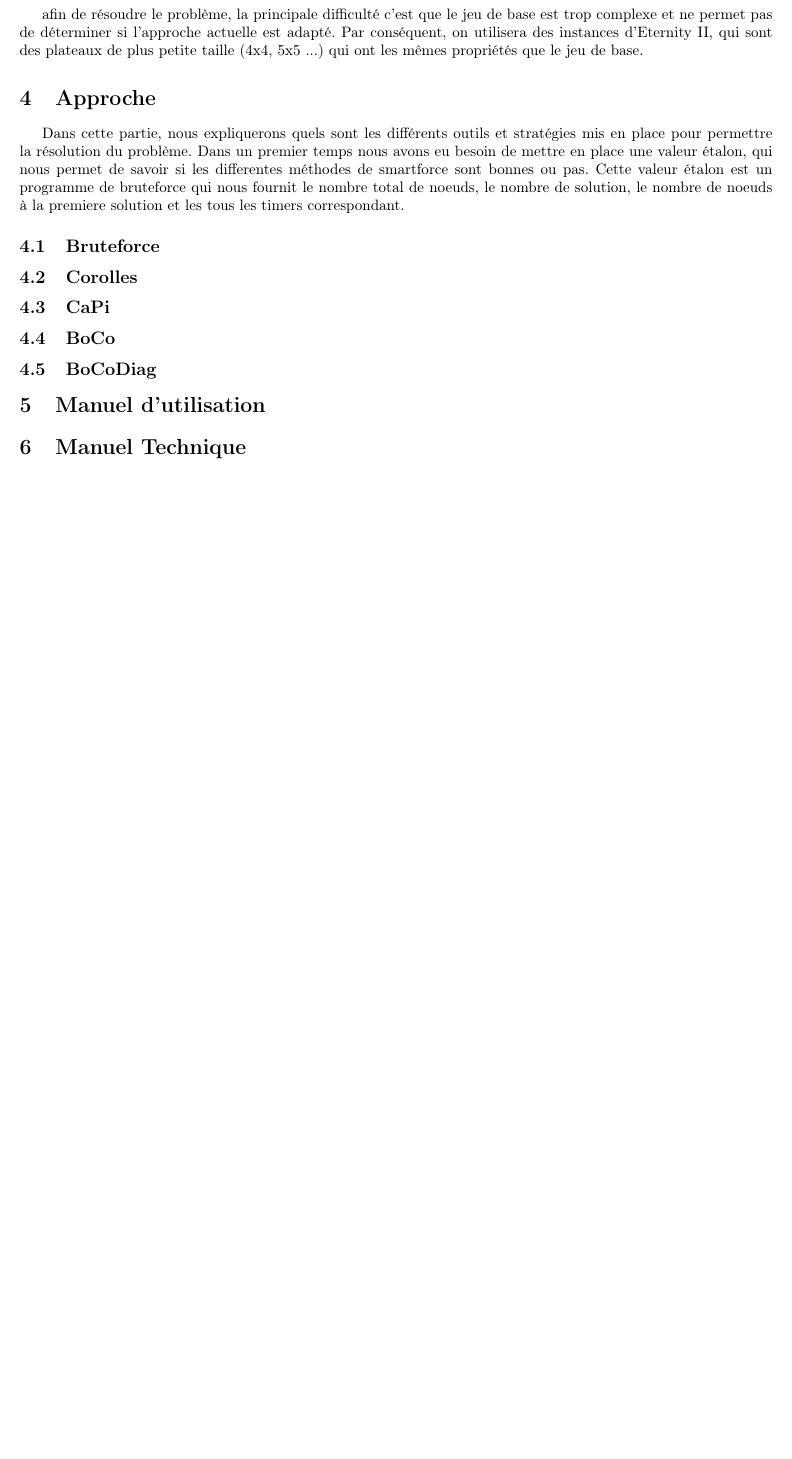
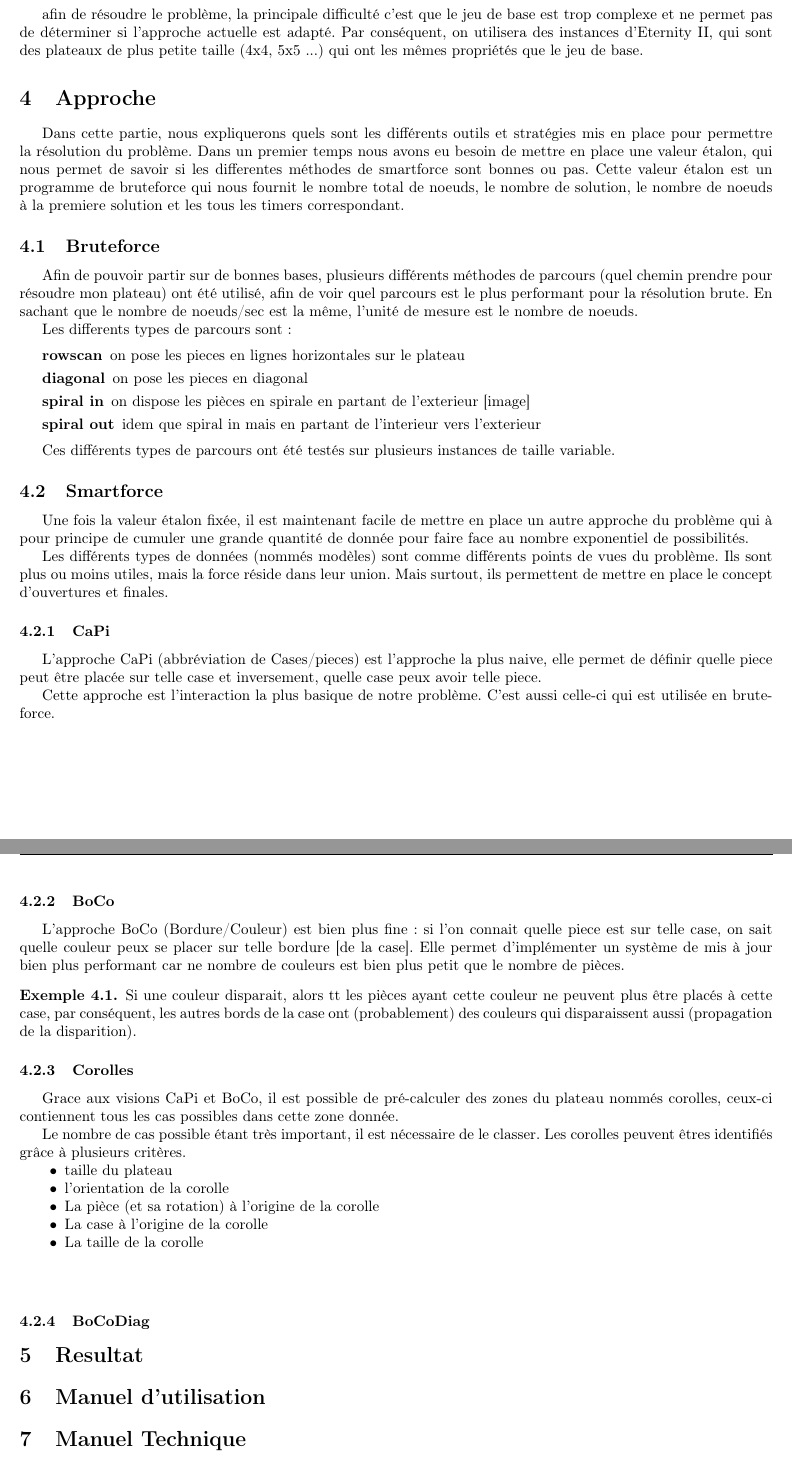
Before and after one commit to EternityII/EternityII-report, a LaTeX document (main.tex): part of page 2 of 2 before the commit and two parts of pages 2 and 3 of 3 after it, the two joined at a grey line, cut so that both start at the same text, the shorter picture padded with empty space. Compiled offline with pdfLaTeX.

Commit message:
avancement des résumes de parties

```diff
--- a/main.tex
+++ b/main.tex
@@ -98,13 +100,58 @@
 
 	\subsection{Bruteforce}
 
-	\subsection{Corolles}
+	Afin de pouvoir partir sur de bonnes bases, plusieurs différents méthodes de parcours (quel chemin prendre pour résoudre mon plateau) ont été utilisé, afin de voir quel parcours est le plus performant pour la résolution brute. En sachant que le nombre de noeuds/sec est la même, l'unité de mesure est le nombre de noeuds.
 
-	\subsection{CaPi}
+	Les differents types de parcours sont :
 
-	\subsection{BoCo}
+	\begin{description}
+		\item[rowscan] on pose les pieces en lignes horizontales sur le plateau
+		\item[diagonal] on pose les pieces en diagonal
+		\item[spiral in] on dispose les pièces en spirale en partant de l'exterieur [image]
+		\item[spiral out] idem que spiral in mais en partant de l'interieur vers l'exterieur
+	\end{description}
 
-	\subsection{BoCoDiag}
+	Ces différents types de parcours ont été testés sur plusieurs instances de taille variable.
+
+	\subsection{Smartforce}
+
+	Une fois la valeur étalon fixée, il est maintenant facile de mettre en place un autre approche du problème qui à pour principe de cumuler une grande quantité de donnée pour faire face au nombre exponentiel de possibilités.
+
+	Les différents types de données (nommés modèles) sont comme différents points de vues du problème. Ils sont plus ou moins utiles, mais la force réside dans leur union. Mais surtout, ils permettent de mettre en place le concept d'ouvertures et finales.
+
+	\subsubsection{CaPi}
+
+	L'approche CaPi (abbréviation de Cases/pieces) est l'approche la plus naive, elle permet de définir quelle piece peut être placée sur telle case et inversement, quelle case peux avoir telle piece.
+
+	Cette approche est l'interaction la plus basique de notre problème. C'est aussi celle-ci qui est utilisée en bruteforce.
+
+	\subsubsection{BoCo}
+
+	L'approche BoCo (Bordure/Couleur) est bien plus fine : si l'on connait quelle piece est sur telle case, on sait quelle couleur peux se placer sur telle bordure [de la case]. Elle permet d'implémenter un système de mis à jour bien plus performant car ne nombre de couleurs est bien plus petit que le nombre de pièces.
+
+	\begin{exmp}
+		Si une couleur disparait, alors tt les pièces ayant cette couleur ne peuvent plus être placés à cette case, par conséquent, les autres bords de la case ont (probablement) des couleurs qui disparaissent aussi (propagation de la disparition).
+	\end{exmp}
+
+	\subsubsection{Corolles}
+
+	Grace aux visions CaPi et BoCo, il est possible de pré-calculer des zones du plateau nommés corolles, ceux-ci contiennent tous les cas possibles dans cette zone donnée.
+
+	Le nombre de cas possible étant très important, il est nécessaire de le classer. Les corolles peuvent êtres identifiés grâce à plusieurs critères.
+
+	\begin{itemize}
+		\item taille du plateau
+		\item l'orientation de la corolle
+		\item La pièce (et sa rotation) à l'origine de la corolle
+		\item La case à l'origine de la corolle
+		\item La taille de la corolle
+	\end{itemize}
+
+	\paragraph{}
+
+	\subsubsection{BoCoDiag}
+
+	\section{Resultat}
 
 	\section{Manuel d'utilisation}
 
```
Also changed, not shown: main.pdf, main.tex (2 more changed lines).
